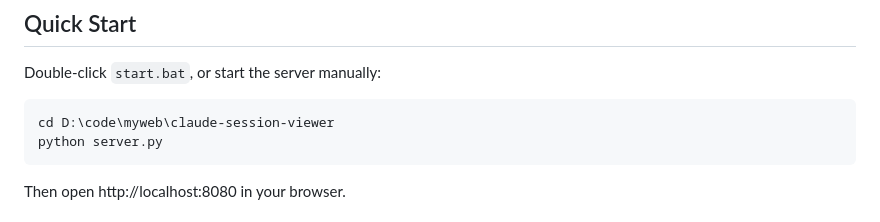
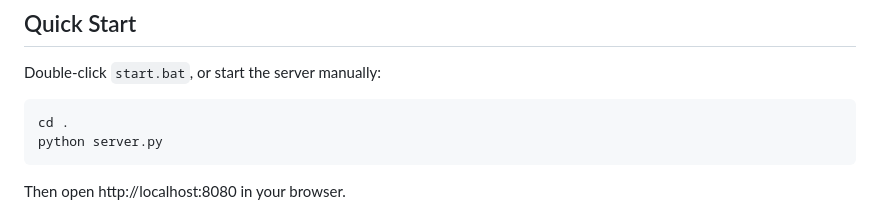
Before and after one commit to qianzhu123/claude-session, a Markdown page: README.md, the part around the change. Drawn GitHub-style.

Commit message:
docs: use relative paths in README

````diff
--- a/README.md
+++ b/README.md
@@ -7,7 +7,7 @@ A local web interface for browsing Claude Code session history and managing rela
 Double-click `start.bat`, or start the server manually:
 
 ```bash
-cd D:\code\myweb\claude-session-viewer
+cd .
 python server.py
 ```
 
````
